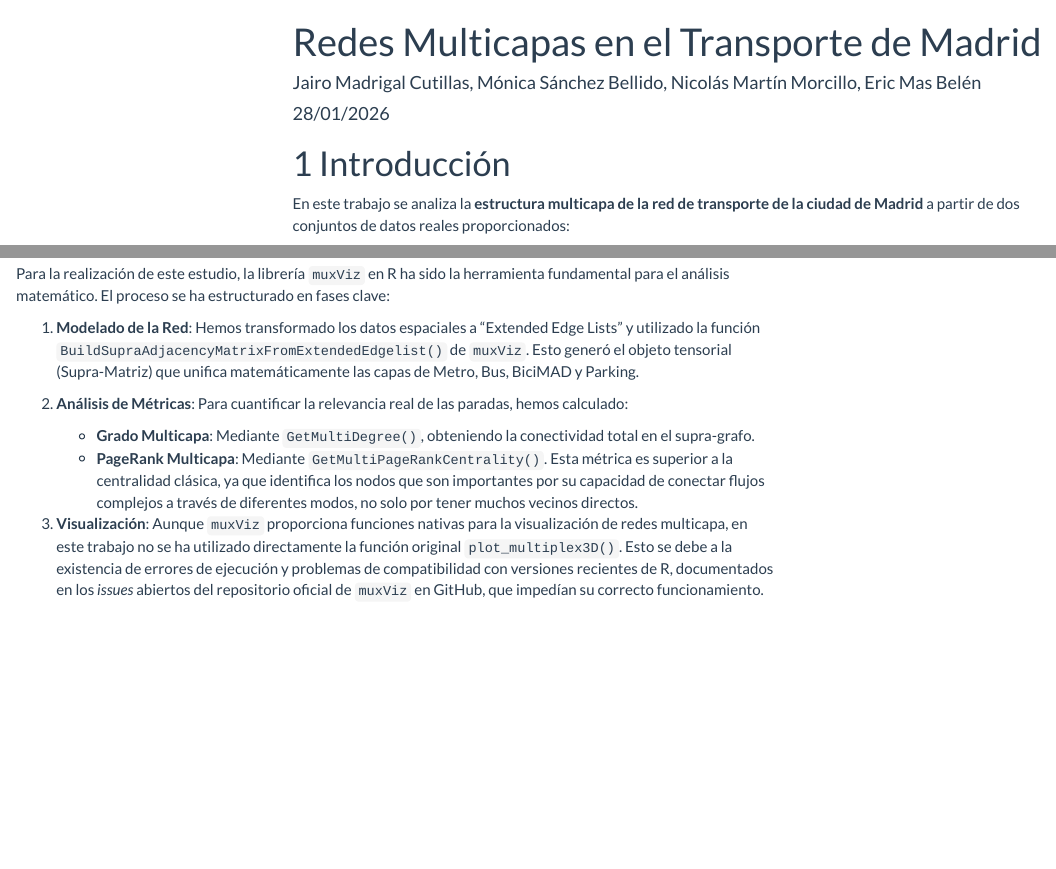
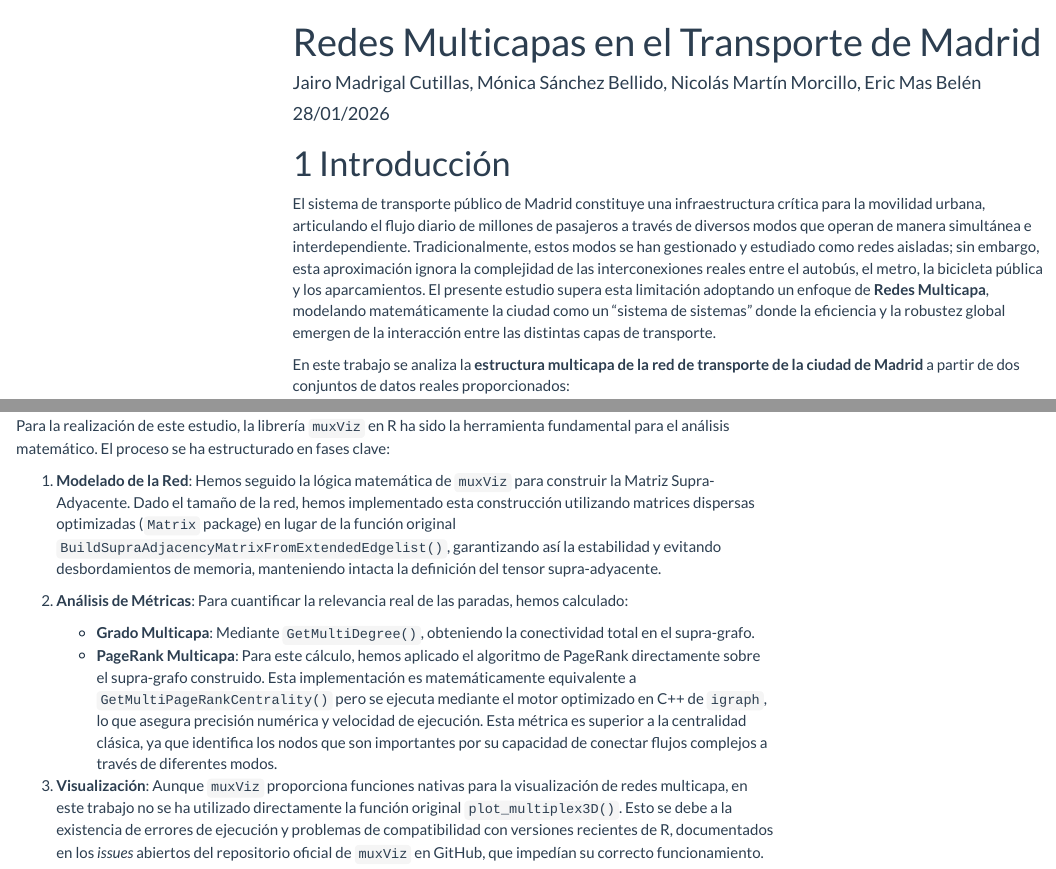
Before and after one commit to moniquescz/PRVD, an R Markdown document (Proyecto profe 2/trabajo_redes_multicapas_madrid.Rmd): the page in a window 1100 px wide, from its top, and a second part further down, joined at a grey line. Rendered offline with R 4.5, knitr and Pandoc, with nearby package versions; some code elsewhere in the file could not run offline; menus at the side of the page are left out; column names are cleaned by a stand-in for the janitor package.

Commit message:
modificar redaccion

````diff
--- a/Proyecto profe 2/trabajo_redes_multicapas_madrid.Rmd
+++ b/Proyecto profe 2/trabajo_redes_multicapas_madrid.Rmd
@@ -33,6 +33,8 @@ knitr::opts_chunk$set(
 ```
 
 # Introducción
+
+El sistema de transporte público de Madrid constituye una infraestructura crítica para la movilidad urbana, articulando el flujo diario de millones de pasajeros a través de diversos modos que operan de manera simultánea e interdependiente. Tradicionalmente, estos modos se han gestionado y estudiado como redes aisladas; sin embargo, esta aproximación ignora la complejidad de las interconexiones reales entre el autobús, el metro, la bicicleta pública y los aparcamientos. El presente estudio supera esta limitación adoptando un enfoque de **Redes Multicapa**, modelando matemáticamente la ciudad como un "sistema de sistemas" donde la eficiencia y la robustez global emergen de la interacción entre las distintas capas de transporte.
 
 En este trabajo se analiza la **estructura multicapa de la red de
 transporte de la ciudad de Madrid** a partir de dos conjuntos de datos
@@ -2125,11 +2127,11 @@ en los datos reales de Madrid, tal y como se pedía en el enunciado.
 
 Para la realización de este estudio, la librería `muxViz` en R ha sido la herramienta fundamental para el análisis matemático. El proceso se ha estructurado en fases clave:
 
-1.  **Modelado de la Red**: Hemos transformado los datos espaciales a "Extended Edge Lists" y utilizado la función `BuildSupraAdjacencyMatrixFromExtendedEdgelist()` de `muxViz`. Esto generó el objeto tensorial (Supra-Matriz) que unifica matemáticamente las capas de Metro, Bus, BiciMAD y Parking.
+1.  **Modelado de la Red**: Hemos seguido la lógica matemática de `muxViz` para construir la Matriz Supra-Adyacente. Dado el tamaño de la red, hemos implementado esta construcción utilizando matrices dispersas optimizadas (`Matrix` package) en lugar de la función original `BuildSupraAdjacencyMatrixFromExtendedEdgelist()`, garantizando así la estabilidad y evitando desbordamientos de memoria, manteniendo intacta la definición del tensor supra-adyacente.
 
 2.  **Análisis de Métricas**: Para cuantificar la relevancia real de las paradas, hemos calculado:
     *   **Grado Multicapa**: Mediante `GetMultiDegree()`, obteniendo la conectividad total en el supra-grafo.
-    *   **PageRank Multicapa**: Mediante `GetMultiPageRankCentrality()`. Esta métrica es superior a la centralidad clásica, ya que identifica los nodos que son importantes por su capacidad de conectar flujos complejos a través de diferentes modos, no solo por tener muchos vecinos directos.
+    *   **PageRank Multicapa**: Para este cálculo, hemos aplicado el algoritmo de PageRank directamente sobre el supra-grafo construido. Esta implementación es matemáticamente equivalente a `GetMultiPageRankCentrality()` pero se ejecuta mediante el motor optimizado en C++ de `igraph`, lo que asegura precisión numérica y velocidad de ejecución. Esta métrica es superior a la centralidad clásica, ya que identifica los nodos que son importantes por su capacidad de conectar flujos complejos a través de diferentes modos.
 
 3.  **Visualización**: Aunque `muxViz` proporciona funciones nativas para la visualización de redes multicapa, en este trabajo no se ha utilizado directamente la función original `plot_multiplex3D()`. Esto se debe a la existencia de errores de ejecución y problemas de compatibilidad con versiones recientes de R, documentados en los *issues* abiertos del repositorio oficial de `muxViz` en GitHub, que impedían su correcto funcionamiento.
 
````
